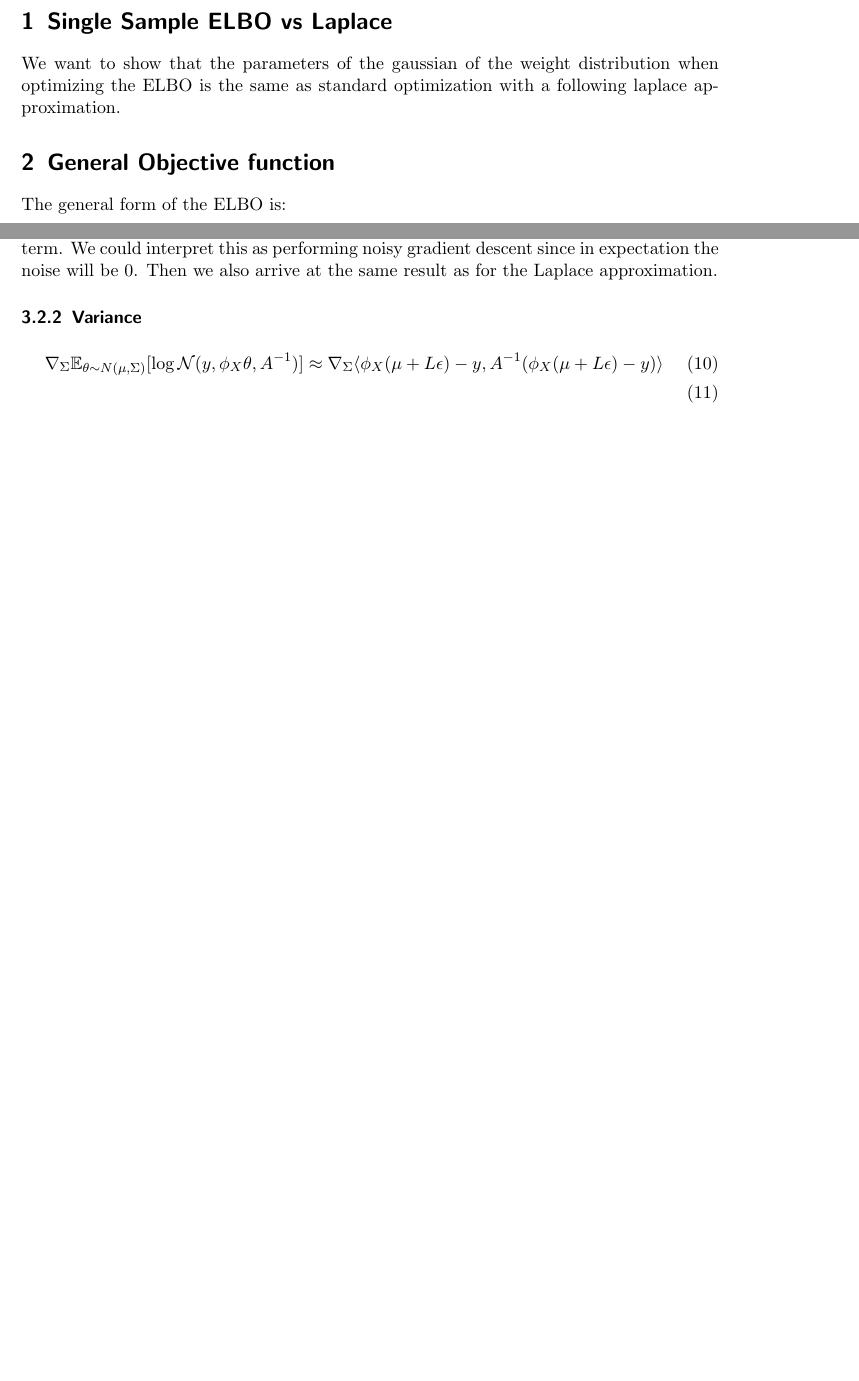
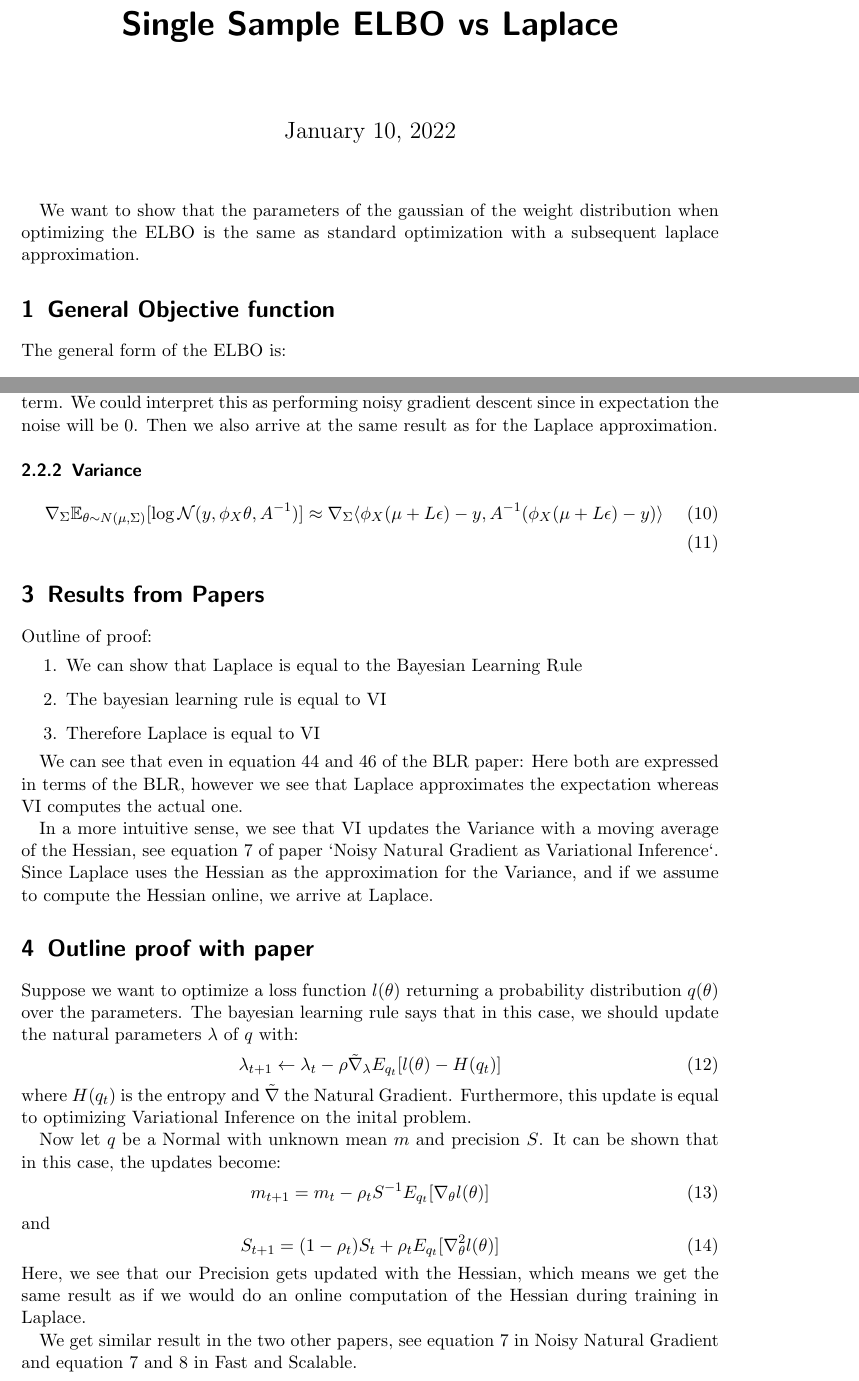
Before and after one commit to philippvb/ResearchProjectLLVI, a LaTeX document (math/SingleSampleLaplace/SingleSampleLaplace.tex): two parts of pages 1 and 2 of 2 before the commit and two parts of pages 1 and 3 of 3 after it, joined at a grey line, cut so that both start at the same text, the shorter picture padded with empty space. Compiled offline with pdfLaTeX.

Commit message:
Updated Single Sample ELBO

```diff
--- a/math/SingleSampleLaplace/SingleSampleLaplace.tex
+++ b/math/SingleSampleLaplace/SingleSampleLaplace.tex
@@ -11,10 +11,10 @@
 \begin{document}
 
 
-
-\section{Single Sample ELBO vs Laplace}
+\title{Single Sample ELBO vs Laplace}
+\maketitle
 We want to show that the parameters of the gaussian of the weight distribution
-when optimizing the ELBO is the same as standard optimization with a following
+when optimizing the ELBO is the same as standard optimization with a subsequent
 laplace approximation.
 
 \section{General Objective function}
@@ -117,4 +117,53 @@ laplace approximation.
       % Here we would need to take the derivative wrt a cholesky, complicated but doable for example https://mathoverflow.net/questions/150427/the-derivative-of-the-cholesky-factor
 
 
+
+  \section{Results from Papers}
+      Outline of proof:
+      \begin{enumerate}
+        \item We can show that Laplace is equal to the Bayesian Learning Rule
+        \item The bayesian learning rule is equal to VI
+        \item Therefore Laplace is equal to VI
+      \end{enumerate}
+
+      We can see that even in equation 44 and 46 of the BLR paper: Here both are
+      expressed in terms of the BLR, however we see that Laplace approximates
+      the expectation whereas VI computes the actual one.
+
+      In a more intuitive sense, we see that VI updates the Variance with a
+      moving average of the Hessian, see equation 7 of paper `Noisy Natural
+      Gradient as Variational Inference`. Since Laplace uses the Hessian as the
+      approximation for the Variance, and if we assume to compute the Hessian
+      online, we arrive at Laplace.
+
+  \section{Outline proof with paper}
+    Suppose we want to optimize a loss function $l(\theta)$ returning a
+    probability distribution $q(\theta)$ over the parameters. The bayesian
+    learning rule says that in this case, we should update the natural
+    parameters $\lambda$ of $q$ with:
+    \begin{equation}
+      \lambda_{t+1} \leftarrow \lambda_{t} - \rho \tilde{\nabla}_\lambda E_{q_t}[l(\theta) - H(q_t)]
+    \end{equation}
+    where $H(q_t)$ is the entropy and $\tilde{\nabla}$ the Natural Gradient.
+    Furthermore, this update is equal to optimizing Variational Inference on the
+    inital problem.
+
+    Now let $q$ be a Normal with unknown mean $m$ and precision $S$. It can be shown that
+    in this case, the updates become:
+    \begin{equation}
+      m_{t+1} = m_t - \rho_t S^{-1} E_{q_t} [\nabla_\theta l(\theta)]
+    \end{equation}
+    and
+    \begin{equation}
+      S_{t+1} = (1 - \rho_t) S_t + \rho_t E_{q_t}[\nabla^2_\theta l(\theta)]
+    \end{equation}
+    Here, we see that our Precision gets updated with the Hessian, which means
+    we get the same result as if we would do an online computation of the
+    Hessian during training in Laplace.
+
+    We get similar result in the two other papers, see equation 7 in Noisy
+    Natural Gradient and equation 7 and 8 in Fast and Scalable.
+
+
+
 \end{document}
```
